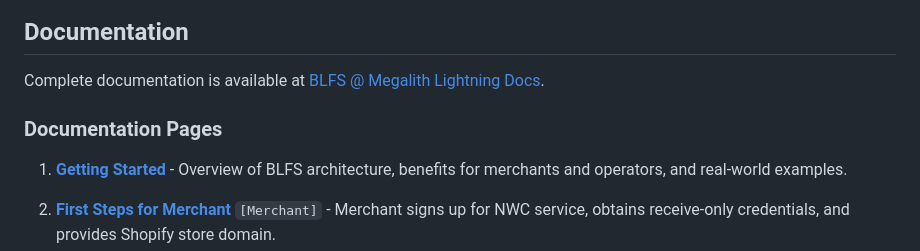
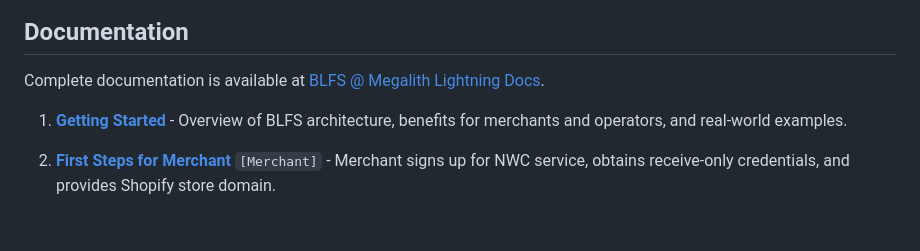
Before and after one commit to MegalithicBTC/BLFS, a Markdown page: readme.md, the part around the change. GitHub-like rendering; blank space fills up the shorter version.

Commit message:
commit before branch push

```diff
--- a/readme.md
+++ b/readme.md
@@ -161,7 +161,6 @@ Our goal was to build something similar, but that did not require a running `bit
 ## Documentation
 
 Complete documentation is available at [BLFS @ Megalith Lightning Docs](https://docs.megalithic.me/BLFS/getting-started).
-### Documentation Pages
 
 1. **[Getting Started](https://docs.megalithic.me/BLFS/getting-started)** - Overview of BLFS architecture, benefits for merchants and operators, and real-world examples.
 
```
